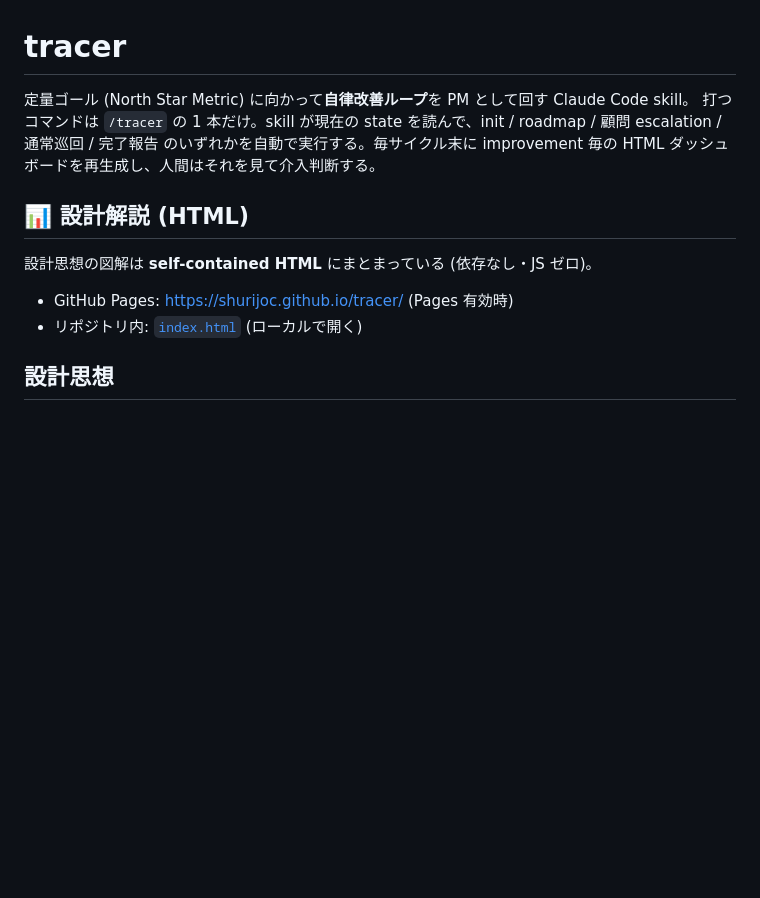
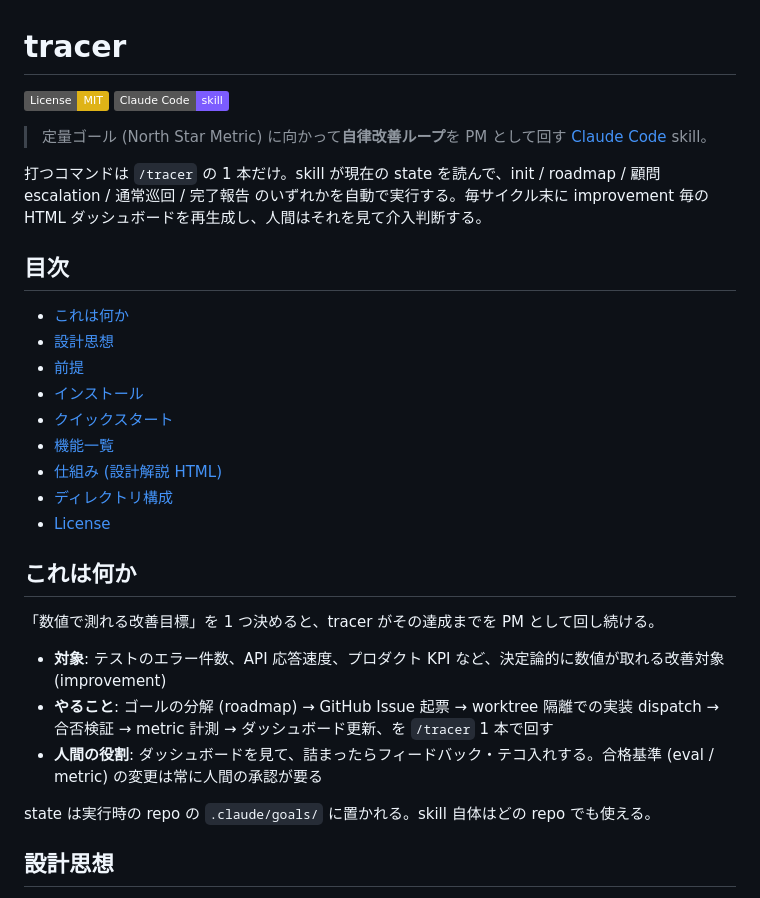
Before and after one commit to shurijoc/tracer, a Markdown page: README.md, the part around one of its changes. GitHub-like rendering; badges without logos; blank space fills up the shorter version.

```diff
--- a/README.md
+++ b/README.md
@@ -1,14 +1,33 @@
 # tracer
 
-定量ゴール (North Star Metric) に向かって**自律改善ループ**を PM として回す Claude Code skill。
+[![License: MIT](https://img.shields.io/badge/License-MIT-yellow.svg)](LICENSE)
+[![Claude Code skill](https://img.shields.io/badge/Claude_Code-skill-7c5cff.svg)](https://claude.com/claude-code)
+
+> 定量ゴール (North Star Metric) に向かって**自律改善ループ**を PM として回す [Claude Code](https://claude.com/claude-code) skill。
+
 打つコマンドは `/tracer` の 1 本だけ。skill が現在の state を読んで、init / roadmap / 顧問 escalation / 通常巡回 / 完了報告 のいずれかを自動で実行する。毎サイクル末に improvement 毎の HTML ダッシュボードを再生成し、人間はそれを見て介入判断する。
 
-## 📊 設計解説 (HTML)
+## 目次
 
-設計思想の図解は **self-contained HTML** にまとまっている (依存なし・JS ゼロ)。
+- [これは何か](#これは何か)
+- [設計思想](#設計思想)
+- [前提](#前提)
+- [インストール](#インストール)
+- [クイックスタート](#クイックスタート)
+- [機能一覧](#機能一覧)
+- [仕組み (設計解説 HTML)](#仕組み-設計解説-html)
+- [ディレクトリ構成](#ディレクトリ構成)
+- [License](#license)
 
-- GitHub Pages: <https://shurijoc.github.io/tracer/> (Pages 有効時)
-- リポジトリ内: [`index.html`](index.html) (ローカルで開く)
+## これは何か
+
+「数値で測れる改善目標」を 1 つ決めると、tracer がその達成までを PM として回し続ける。
+
+- **対象**: テストのエラー件数、API 応答速度、プロダクト KPI など、決定論的に数値が取れる改善対象 (improvement)
+- **やること**: ゴールの分解 (roadmap) → GitHub Issue 起票 → worktree 隔離での実装 dispatch → 合否検証 → metric 計測 → ダッシュボード更新、を `/tracer` 1 本で回す
+- **人間の役割**: ダッシュボードを見て、詰まったらフィードバック・テコ入れする。合格基準 (eval / metric) の変更は常に人間の承認が要る
+
+state は実行時の repo の `.claude/goals/` に置かれる。skill 自体はどの repo でも使える。
 
 ## 設計思想
 
```
Also changed, not shown: other parts of README.md (+26 -8 lines).
